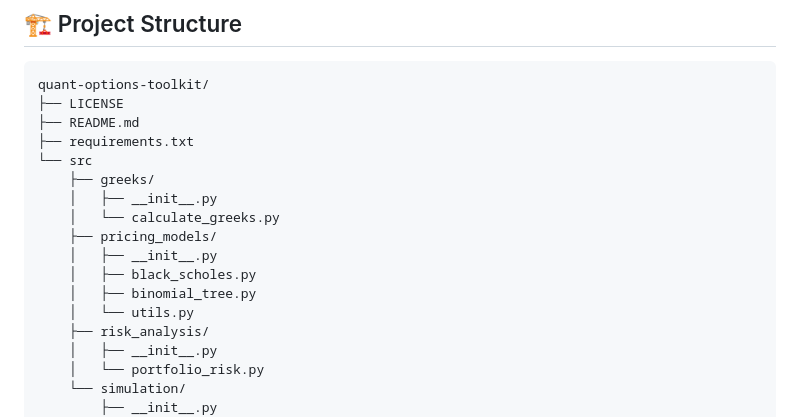
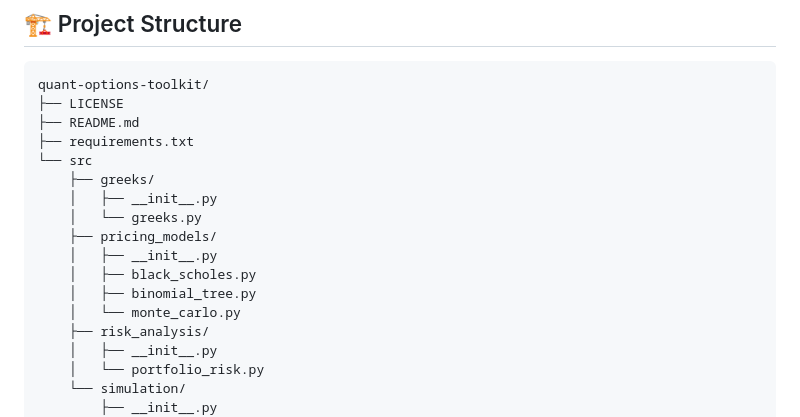
Before and after one commit to Diegotistical/OptionsLab, a Markdown page: README.md, the part around the change. GitHub-like rendering.

```diff
--- a/README.md
+++ b/README.md
@@ -48,12 +48,12 @@ The toolkit is designed to be modular and extensible, enabling you to integrate
     └── src
         ├── greeks/
         │   ├── __init__.py
-        │   └── calculate_greeks.py
+        │   └── greeks.py
         ├── pricing_models/
         │   ├── __init__.py
         │   ├── black_scholes.py
         │   ├── binomial_tree.py
-        │   └── utils.py
+        │   └── monte_carlo.py
         ├── risk_analysis/
         │   ├── __init__.py
         │   └── portfolio_risk.py
```
